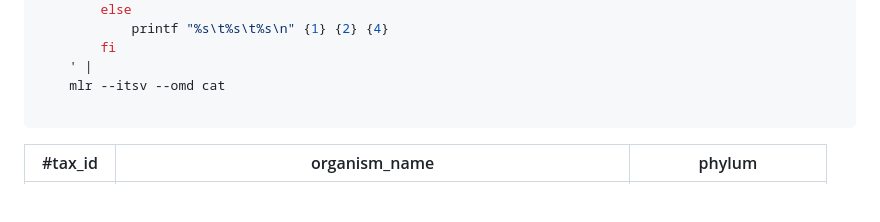
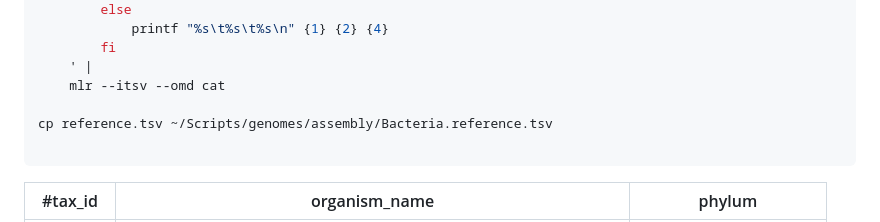
Before and after one commit to wang-q/genomes, a Markdown page: Bacteria.md, the part around the change. Rendered like a GitHub page; blank space fills up the shorter version.

````diff
--- a/Bacteria.md
+++ b/Bacteria.md
@@ -238,6 +238,8 @@ cat reference.tsv |
         fi
     ' |
     mlr --itsv --omd cat
+
+cp reference.tsv ~/Scripts/genomes/assembly/Bacteria.reference.tsv
 
 ```
 
````
